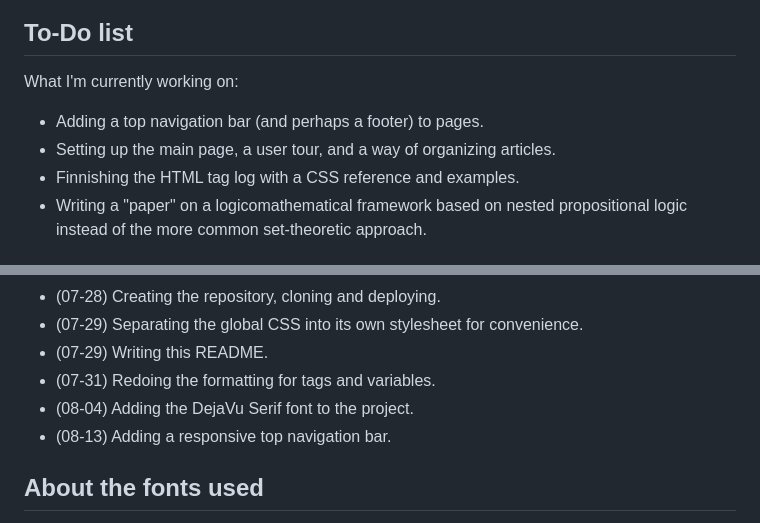
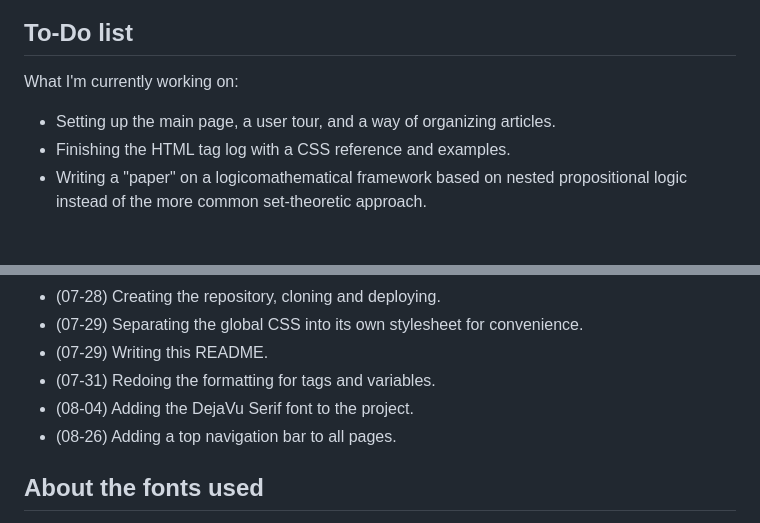
Before and after one commit to Random-Mathematician/Random-Mathematician.github.io, a Markdown page: README.md, 2 parts joined by grey strips. GitHub-like rendering.

Commit message:
Updated README again (top nav bar + typo)

```diff
--- a/README.md
+++ b/README.md
@@ -34,9 +34,8 @@ If you find any mistakes not on this list, be sure to contact me through my GitH
 ## To-Do list
 
 What I'm currently working on:
-- Adding a top navigation bar (and perhaps a footer) to pages.
 - Setting up the main page, a user tour, and a way of organizing articles.
-- Finnishing the HTML tag log with a CSS reference and examples.
+- Finishing the HTML tag log with a CSS reference and examples.
 - Writing a "paper" on a logicomathematical framework based on nested propositional logic instead of the more common set-theoretic approach.
 
 ## Changelog
@@ -50,7 +49,7 @@ What has already been done:
 - (07-29) Writing this README.
 - (07-31) Redoing the formatting for tags and variables.
 - (08-04) Adding the DejaVu Serif font to the project.
-- (08-13) Adding a responsive top navigation bar.
+- (08-26) Adding a top navigation bar to all pages.
 
 ## About the fonts used
 
```
